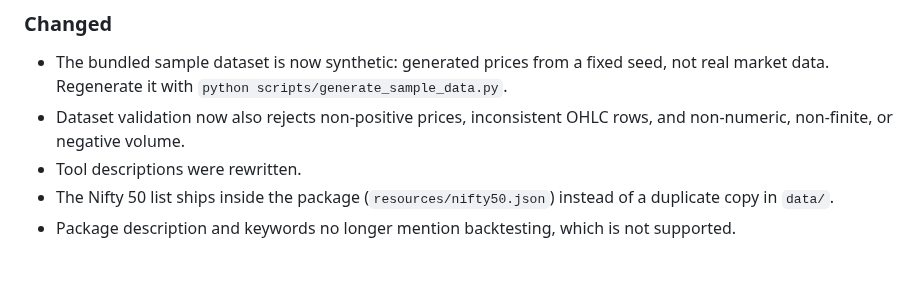
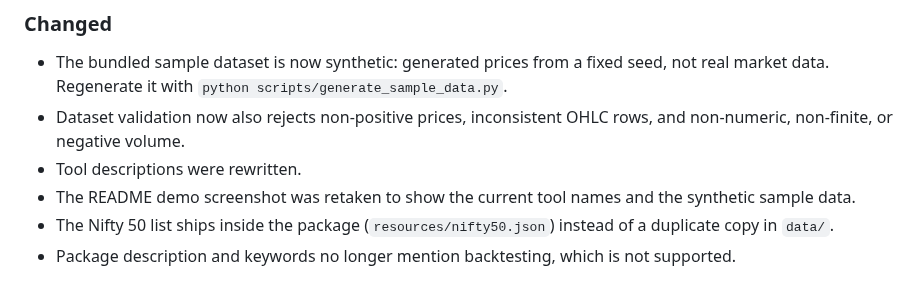
Before and after one commit to ratan-systems/indian-stock-market-mcp, a Markdown page: CHANGELOG.md, the part around the change. GitHub-like rendering.

Commit message:
Retake the README demo screenshot
The old screenshot showed the removed get_weekly_performance_summary tool
and numbers that no longer match the sample data. The new one shows all
seven current tools, RELIANCE price history, the weekly ranking from the
synthetic sample, and the not-found result for an invalid ticker.

Co-Authored-By: Claude Sonnet 5.5 <noreply@anthropic.com>

```diff
--- a/CHANGELOG.md
+++ b/CHANGELOG.md
@@ -26,6 +26,8 @@
 - Dataset validation now also rejects non-positive prices, inconsistent OHLC
   rows, and non-numeric, non-finite, or negative volume.
 - Tool descriptions were rewritten.
+- The README demo screenshot was retaken to show the current tool names and the
+  synthetic sample data.
 - The Nifty 50 list ships inside the package (`resources/nifty50.json`)
   instead of a duplicate copy in `data/`.
 - Package description and keywords no longer mention backtesting, which is not
```
Also changed, not shown: docs/screenshots/mcp-demo-overview.png.
